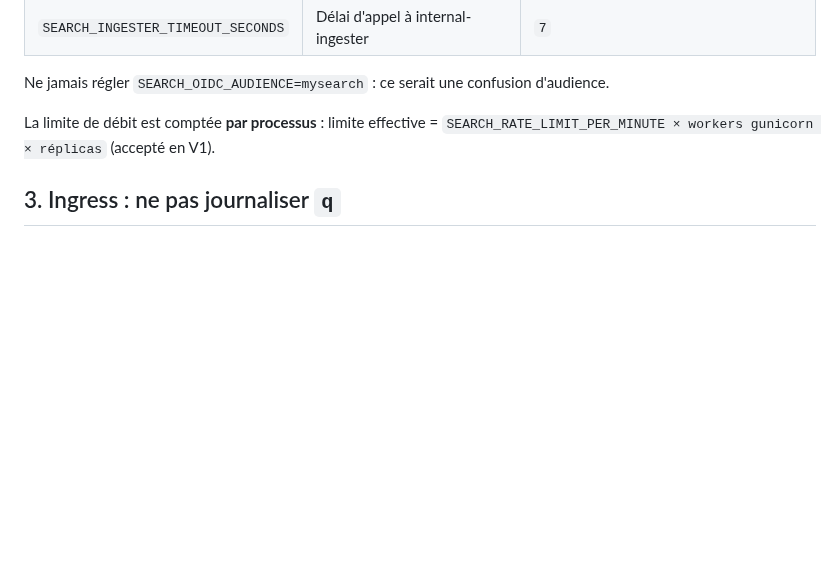
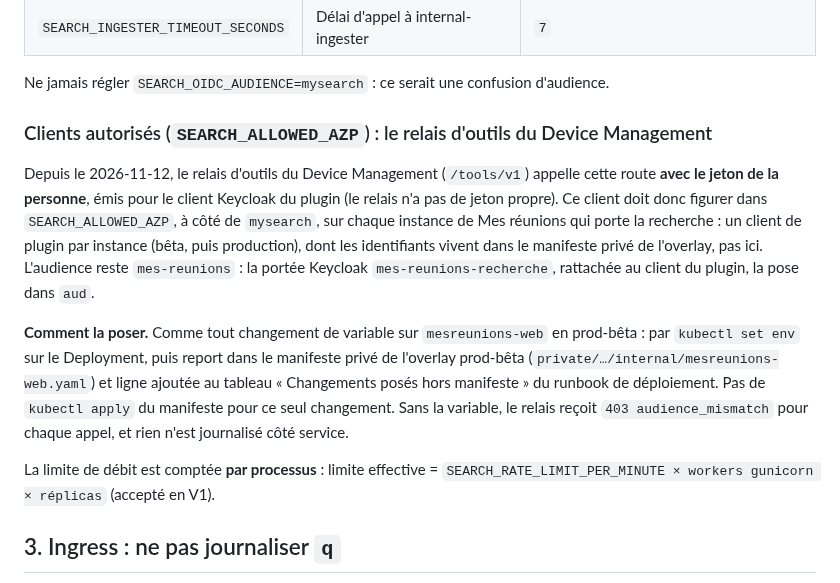
Before and after one commit to IA-Generative/mirai-mesreunions, a Markdown page: docs/recherche-mysearch-deployment.md, the part around the change. GitHub-like rendering; blank space fills up the shorter version.

Commit message:
docs(recherche): SEARCH_ALLOWED_AZP par environnement pour le relais d'outils du DM

```diff
--- a/docs/recherche-mysearch-deployment.md
+++ b/docs/recherche-mysearch-deployment.md
@@ -58,6 +58,23 @@ Sans la migration, la route répond `503 search_unavailable`.
 
 Ne jamais régler `SEARCH_OIDC_AUDIENCE=mysearch` : ce serait une confusion
 d'audience.
+
+### Clients autorisés (`SEARCH_ALLOWED_AZP`) : le relais d'outils du Device Management
+
+Depuis le 2026-11-12, le relais d'outils du Device Management (`/tools/v1`) appelle cette
+route **avec le jeton de la personne**, émis pour le client Keycloak du plugin (le relais
+n'a pas de jeton propre). Ce client doit donc figurer dans `SEARCH_ALLOWED_AZP`, à côté de
+`mysearch`, sur chaque instance de Mes réunions qui porte la recherche : un client de
+plugin par instance (bêta, puis production), dont les identifiants vivent dans le manifeste
+privé de l'overlay, pas ici. L'audience reste `mes-reunions` : la portée Keycloak
+`mes-reunions-recherche`, rattachée au client du plugin, la pose dans `aud`.
+
+**Comment la poser.** Comme tout changement de variable sur `mesreunions-web` en prod-bêta :
+par `kubectl set env` sur le Deployment, puis report dans le manifeste privé de l'overlay
+prod-bêta (`private/…/internal/mesreunions-web.yaml`) et ligne ajoutée au tableau
+« Changements posés hors manifeste » du runbook de déploiement. Pas de `kubectl apply` du
+manifeste pour ce seul changement. Sans la variable, le relais reçoit `403 audience_mismatch`
+pour chaque appel, et rien n'est journalisé côté service.
 
 La limite de débit est comptée **par processus** : limite effective =
 `SEARCH_RATE_LIMIT_PER_MINUTE × workers gunicorn × réplicas` (accepté en V1).
```
